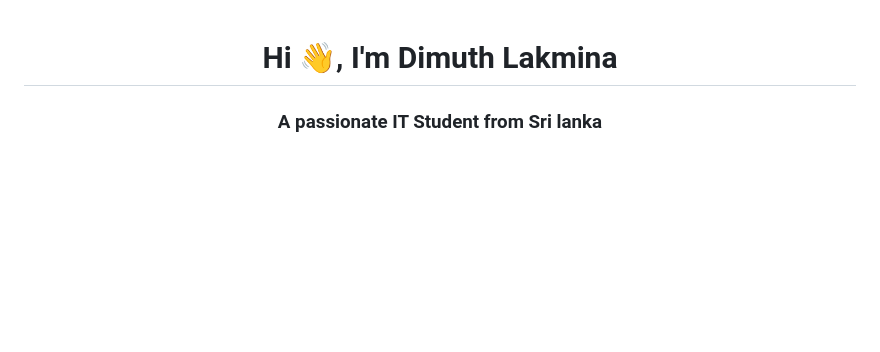
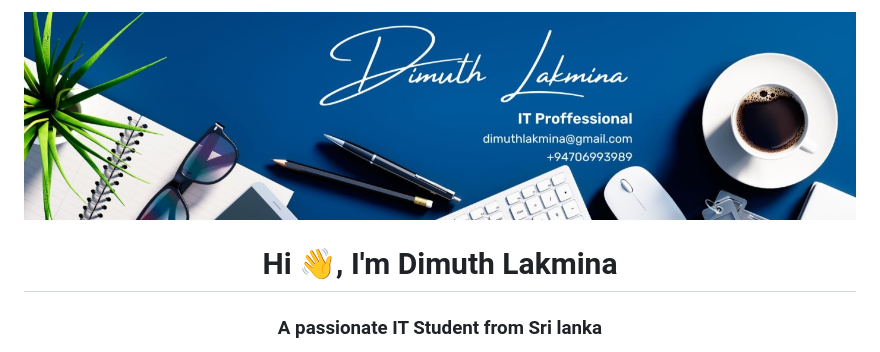
Before and after one commit to CodeNebulaa/CodeNebulaa, a Markdown page: README.md, the part around the change. GitHub-like rendering; blank space fills up the shorter version.

```diff
--- a/README.md
+++ b/README.md
@@ -1,3 +1,4 @@
+![banner](https://github.com/CodeNebulaa/CodeNebulaa/blob/main/1719350229229.jpeg)
 <h1 align="center">Hi 👋, I'm Dimuth Lakmina</h1>
 <h3 align="center">A passionate IT Student from Sri lanka</h3>
 <img align="right" alt="coding" width="400" src="https://static.wixstatic.com/media/bbe642_62414e50bef34ce28db1afabf55f17ec~mv2.gif">
```
